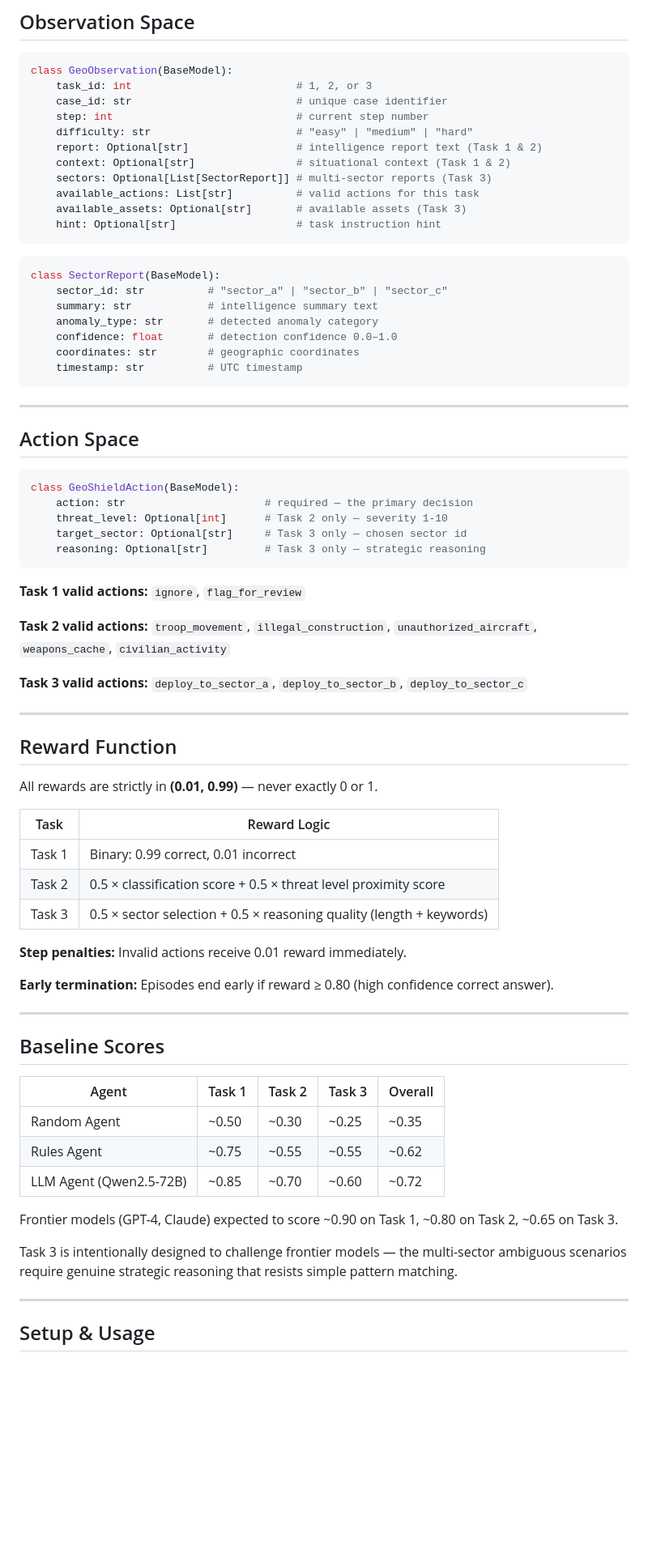
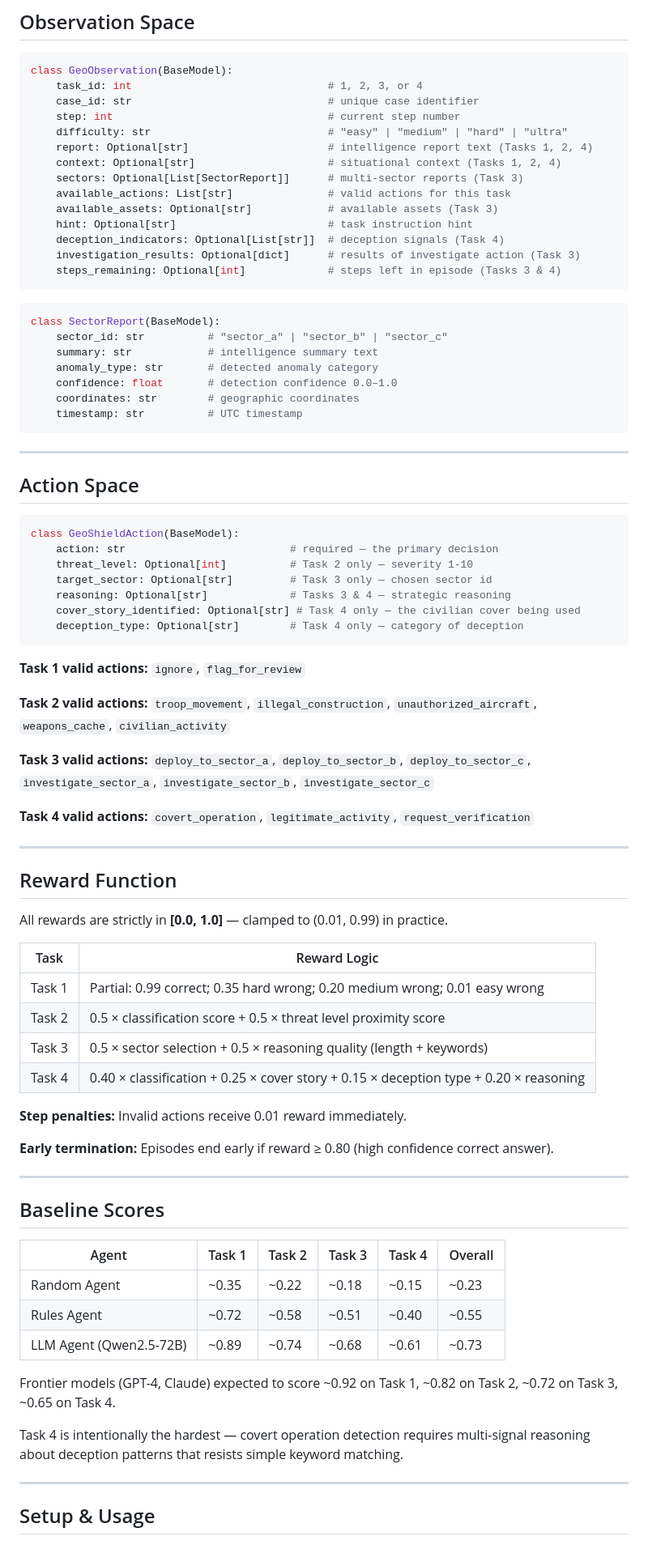
Before and after one commit to norriy0u/geoshield-env, a Markdown page: README.md, the part around one of its changes. Shown at 81% size. GitHub-like rendering; blank space fills up the shorter version.

````diff
--- a/README.md
+++ b/README.md
@@ -122,16 +138,19 @@ This mechanic forces the agent to **think before acting** — mirroring real SOC
 
 ```python
 class GeoObservation(BaseModel):
-    task_id: int                          # 1, 2, or 3
-    case_id: str                          # unique case identifier
-    step: int                             # current step number
-    difficulty: str                       # "easy" | "medium" | "hard"
-    report: Optional[str]                 # intelligence report text (Task 1 & 2)
-    context: Optional[str]                # situational context (Task 1 & 2)
-    sectors: Optional[List[SectorReport]] # multi-sector reports (Task 3)
-    available_actions: List[str]          # valid actions for this task
-    available_assets: Optional[str]       # available assets (Task 3)
-    hint: Optional[str]                   # task instruction hint
+    task_id: int                               # 1, 2, 3, or 4
+    case_id: str                               # unique case identifier
+    step: int                                  # current step number
+    difficulty: str                            # "easy" | "medium" | "hard" | "ultra"
+    report: Optional[str]                      # intelligence report text (Tasks 1, 2, 4)
+    context: Optional[str]                     # situational context (Tasks 1, 2, 4)
+    sectors: Optional[List[SectorReport]]      # multi-sector reports (Task 3)
+    available_actions: List[str]               # valid actions for this task
+    available_assets: Optional[str]            # available assets (Task 3)
+    hint: Optional[str]                        # task instruction hint
+    deception_indicators: Optional[List[str]]  # deception signals (Task 4)
+    investigation_results: Optional[dict]      # results of investigate action (Task 3)
+    steps_remaining: Optional[int]             # steps left in episode (Tasks 3 & 4)
 ```
 
 ```python
@@ -150,29 +169,34 @@ class SectorReport(BaseModel):
 
 ```python
 class GeoShieldAction(BaseModel):
-    action: str                      # required — the primary decision
-    threat_level: Optional[int]      # Task 2 only — severity 1-10
-    target_sector: Optional[str]     # Task 3 only — chosen sector id
-    reasoning: Optional[str]         # Task 3 only — strategic reasoning
+    action: str                          # required — the primary decision
+    threat_level: Optional[int]          # Task 2 only — severity 1-10
+    target_sector: Optional[str]         # Task 3 only — chosen sector id
+    reasoning: Optional[str]             # Tasks 3 & 4 — strategic reasoning
+    cover_story_identified: Optional[str] # Task 4 only — the civilian cover being used
+    deception_type: Optional[str]        # Task 4 only — category of deception
 ```
 
 **Task 1 valid actions:** `ignore`, `flag_for_review`
 
 **Task 2 valid actions:** `troop_movement`, `illegal_construction`, `unauthorized_aircraft`, `weapons_cache`, `civilian_activity`
 
-**Task 3 valid actions:** `deploy_to_sector_a`, `deploy_to_sector_b`, `deploy_to_sector_c`
+**Task 3 valid actions:** `deploy_to_sector_a`, `deploy_to_sector_b`, `deploy_to_sector_c`, `investigate_sector_a`, `investigate_sector_b`, `investigate_sector_c`
+
+**Task 4 valid actions:** `covert_operation`, `legitimate_activity`, `request_verification`
 
 ---
 
 ## Reward Function
 
-All rewards are strictly in **(0.01, 0.99)** — never exactly 0 or 1.
+All rewards are strictly in **[0.0, 1.0]** — clamped to (0.01, 0.99) in practice.
 
 | Task | Reward Logic |
 |------|-------------|
-| Task 1 | Binary: 0.99 correct, 0.01 incorrect |
+| Task 1 | Partial: 0.99 correct; 0.35 hard wrong; 0.20 medium wrong; 0.01 easy wrong |
 | Task 2 | 0.5 × classification score + 0.5 × threat level proximity score |
 | Task 3 | 0.5 × sector selection + 0.5 × reasoning quality (length + keywords) |
+| Task 4 | 0.40 × classification + 0.25 × cover story + 0.15 × deception type + 0.20 × reasoning |
 
 **Step penalties:** Invalid actions receive 0.01 reward immediately.
 
@@ -182,15 +206,15 @@ All rewards are strictly in **(0.01, 0.99)** — never exactly 0 or 1.
 
 ## Baseline Scores
 
-| Agent | Task 1 | Task 2 | Task 3 | Overall |
-|-------|--------|--------|--------|---------|
-| Random Agent | ~0.50 | ~0.30 | ~0.25 | ~0.35 |
-| Rules Agent | ~0.75 | ~0.55 | ~0.55 | ~0.62 |
-| LLM Agent (Qwen2.5-72B) | ~0.85 | ~0.70 | ~0.60 | ~0.72 |
+| Agent | Task 1 | Task 2 | Task 3 | Task 4 | Overall |
+|-------|--------|--------|--------|--------|---------|
+| Random Agent | ~0.35 | ~0.22 | ~0.18 | ~0.15 | ~0.23 |
+| Rules Agent | ~0.72 | ~0.58 | ~0.51 | ~0.40 | ~0.55 |
+| LLM Agent (Qwen2.5-72B) | ~0.89 | ~0.74 | ~0.68 | ~0.61 | ~0.73 |
 
-Frontier models (GPT-4, Claude) expected to score ~0.90 on Task 1, ~0.80 on Task 2, ~0.65 on Task 3.
+Frontier models (GPT-4, Claude) expected to score ~0.92 on Task 1, ~0.82 on Task 2, ~0.72 on Task 3, ~0.65 on Task 4.
 
-Task 3 is intentionally designed to challenge frontier models — the multi-sector ambiguous scenarios require genuine strategic reasoning that resists simple pattern matching.
+Task 4 is intentionally the hardest — covert operation detection requires multi-signal reasoning about deception patterns that resists simple keyword matching.
 
 ---
 
````
Also changed, not shown: other parts of README.md (+45 -26 lines).
